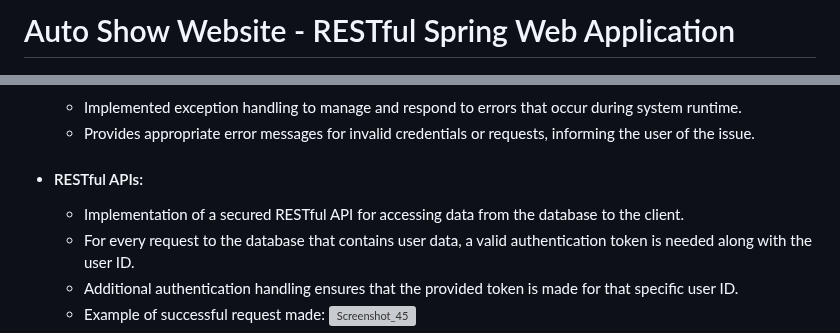
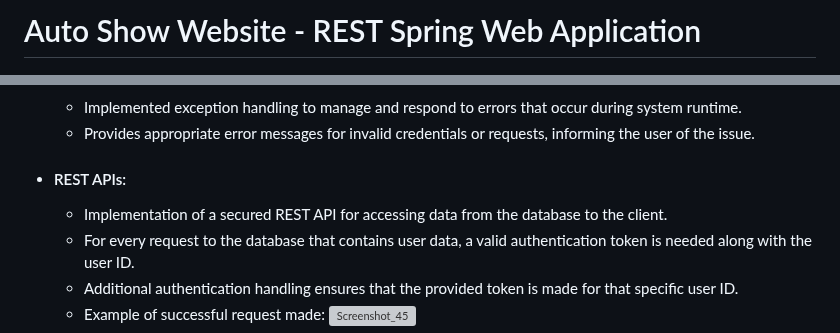
Before and after one commit to DenisDanov/Autoshow-Website, a Markdown page: README.md, 2 parts joined by grey strips. GitHub-like rendering; folded sections open; grey boxes are pictures that could not be loaded.

```diff
--- a/README.md
+++ b/README.md
@@ -1,4 +1,4 @@
-# Auto Show Website - RESTful Spring Web Application
+# Auto Show Website - REST Spring Web Application
 
 <div align="center">
   <img src="public/images/logo.png" alt="Image Description">
@@ -208,8 +208,8 @@ The login page provides a simple and secure gateway for users to access their ac
 - #### Exception Handling:
   - Implemented exception handling to manage and respond to errors that occur during system runtime.
   - Provides appropriate error messages for invalid credentials or requests, informing the user of the issue.
-- #### RESTful APIs:
-  - Implementation of a secured RESTful API for accessing data from the database to the client.
+- #### REST APIs:
+  - Implementation of a secured REST API for accessing data from the database to the client.
   - For every request to the database that contains user data, a valid authentication token is needed along with the user ID.
   - Additional authentication handling ensures that the provided token is made for that specific user ID.
   - Example of successful request made:
```
